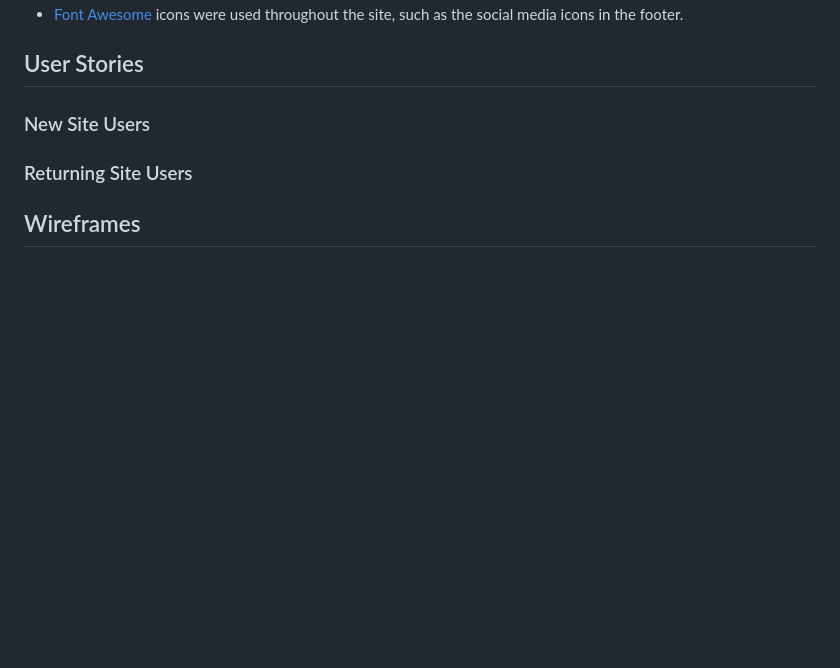
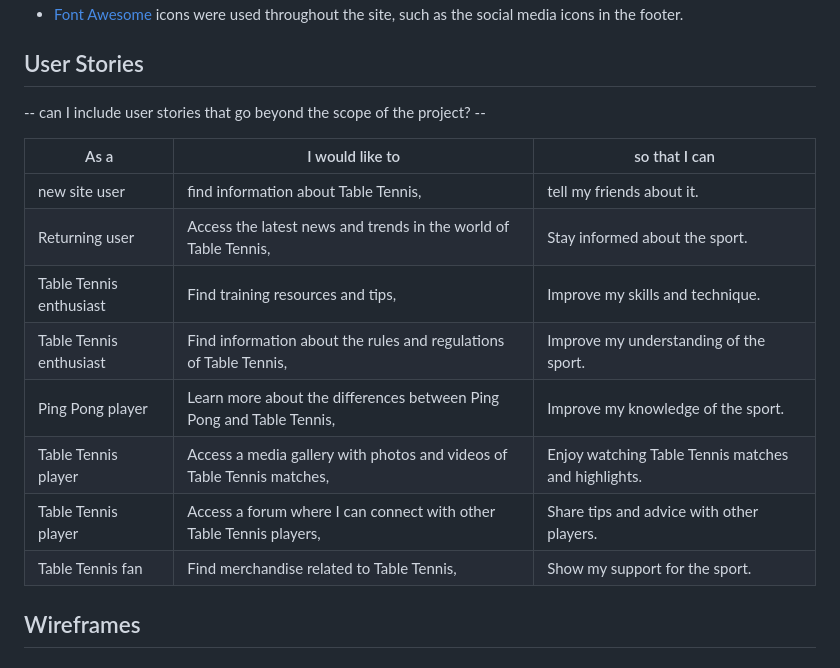
Before and after one commit to benschaf/tabletennis-vs-pingpong, a Markdown page: README.md, the part around the change. Rendered like a GitHub page; blank space fills up the shorter version.

Commit message:
doc: add user stories

```diff
--- a/README.md
+++ b/README.md
@@ -33,9 +33,18 @@ I used [coolors.co](https://coolors.co/2b2b34-f3f3f3-151526-000000-55c2da) to ge
 
 ## User Stories
 
-### New Site Users
+-- can I include user stories that go beyond the scope of the project? --
 
-### Returning Site Users
+|As a|I would like to|so that I can|
+|----|----|----|
+|new site user|find information about Table Tennis,|tell my friends about it.|
+|Returning user|Access the latest news and trends in the world of Table Tennis,|Stay informed about the sport.|
+|Table Tennis enthusiast|Find training resources and tips,|Improve my skills and technique.|
+|Table Tennis enthusiast|Find information about the rules and regulations of Table Tennis,|Improve my understanding of the sport.|
+|Ping Pong player|Learn more about the differences between Ping Pong and Table Tennis,|Improve my knowledge of the sport.|
+|Table Tennis player|Access a media gallery with photos and videos of Table Tennis matches,|Enjoy watching Table Tennis matches and highlights.|
+|Table Tennis player|Access a forum where I can connect with other Table Tennis players,|Share tips and advice with other players.|
+|Table Tennis fan|Find merchandise related to Table Tennis,|Show my support for the sport.|
 
 ## Wireframes
 
```
